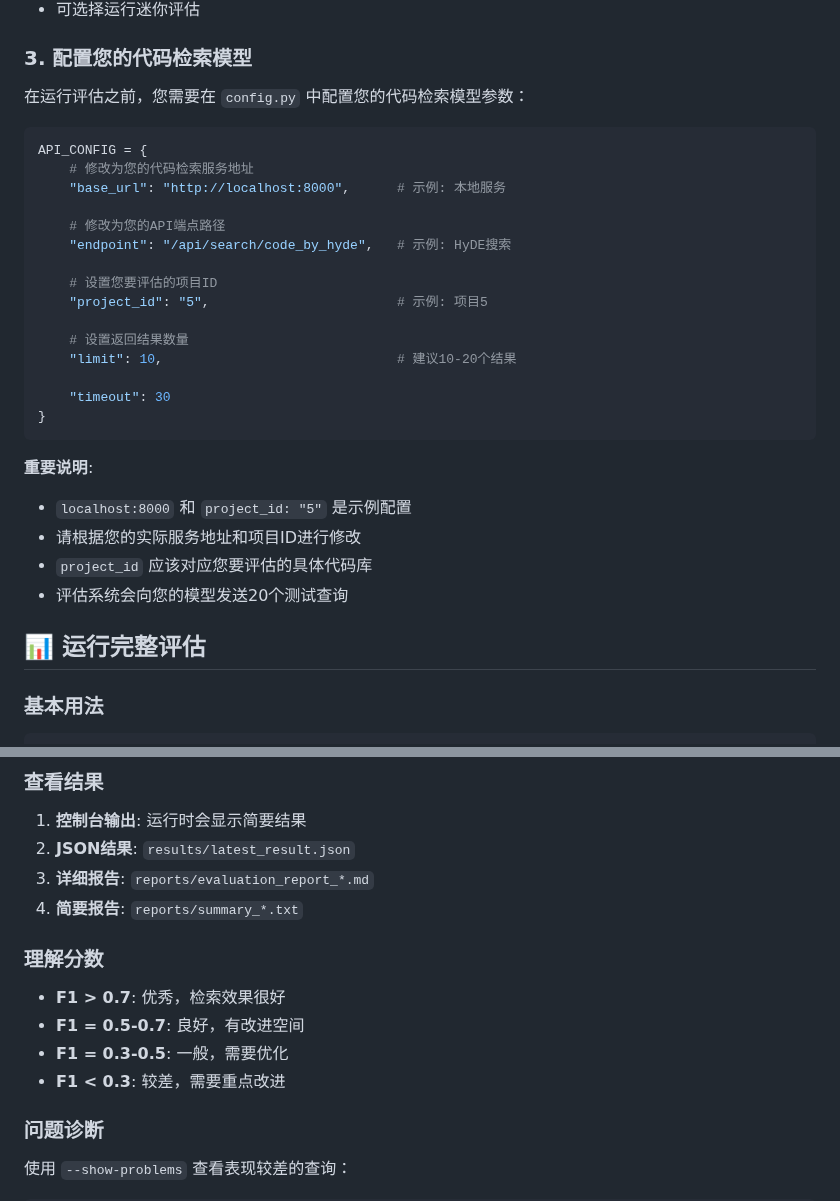
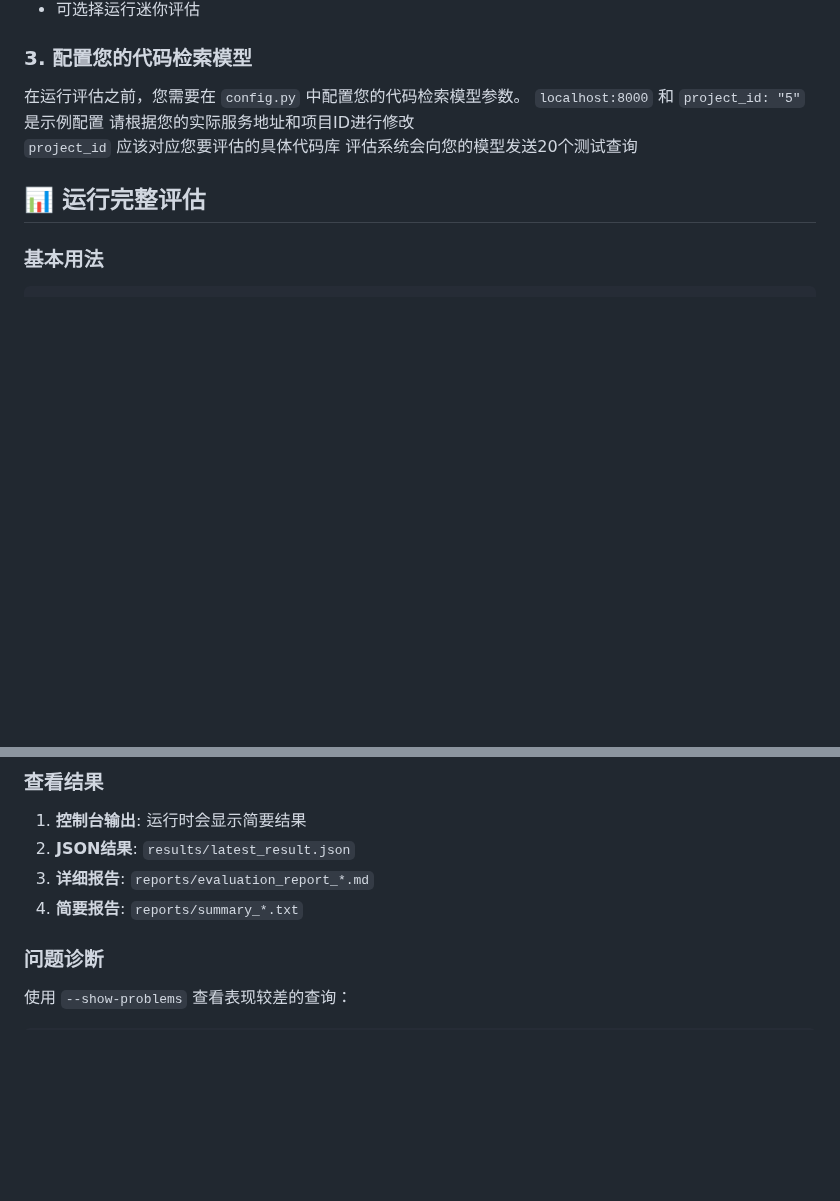
Before and after one commit to VicWang17/Code-Search-Evaluation, a Markdown page: USAGE.md, 2 parts joined by grey strips. Drawn GitHub-style; blank space fills up the shorter version.

````diff
--- a/USAGE.md
+++ b/USAGE.md
@@ -34,31 +34,11 @@ python quick_start.py
 
 ### 3. 配置您的代码检索模型
 
-在运行评估之前，您需要在 `config.py` 中配置您的代码检索模型参数：
-
-```python
-API_CONFIG = {
-    # 修改为您的代码检索服务地址
-    "base_url": "http://localhost:8000",      # 示例: 本地服务
-
-    # 修改为您的API端点路径
-    "endpoint": "/api/search/code_by_hyde",   # 示例: HyDE搜索
-
-    # 设置您要评估的项目ID
-    "project_id": "5",                        # 示例: 项目5
-
-    # 设置返回结果数量
-    "limit": 10,                              # 建议10-20个结果
-
-    "timeout": 30
-}
-```
-
-**重要说明**:
-- `localhost:8000` 和 `project_id: "5"` 是示例配置
-- 请根据您的实际服务地址和项目ID进行修改
-- `project_id` 应该对应您要评估的具体代码库
-- 评估系统会向您的模型发送20个测试查询
+在运行评估之前，您需要在 `config.py` 中配置您的代码检索模型参数。
+`localhost:8000` 和 `project_id: "5"` 是示例配置
+请根据您的实际服务地址和项目ID进行修改
+`project_id` 应该对应您要评估的具体代码库
+评估系统会向您的模型发送20个测试查询
 
 ## 📊 运行完整评估
 
@@ -237,12 +217,6 @@ CATEGORY_CONFIG = {
 3. **详细报告**: `reports/evaluation_report_*.md`
 4. **简要报告**: `reports/summary_*.txt`
 
-### 理解分数
-
-- **F1 > 0.7**: 优秀，检索效果很好
-- **F1 = 0.5-0.7**: 良好，有改进空间
-- **F1 = 0.3-0.5**: 一般，需要优化
-- **F1 < 0.3**: 较差，需要重点改进
 
 ### 问题诊断
 
````
